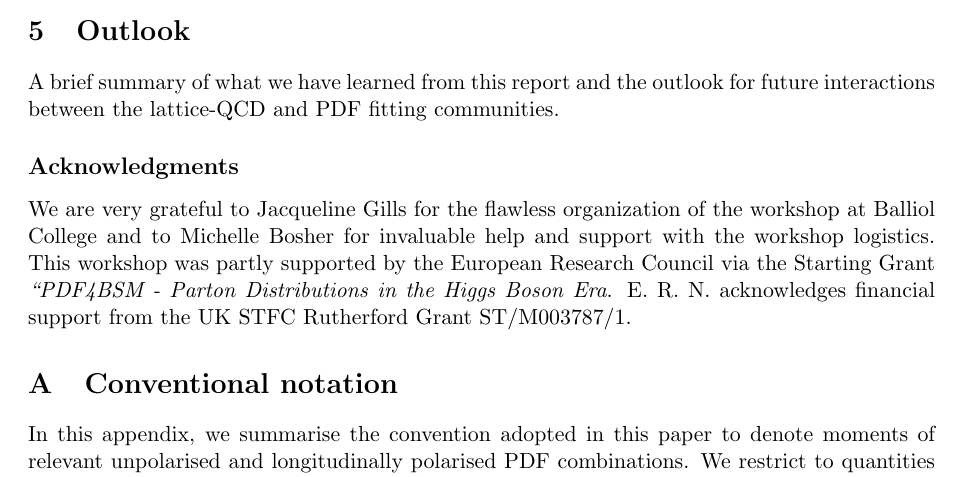
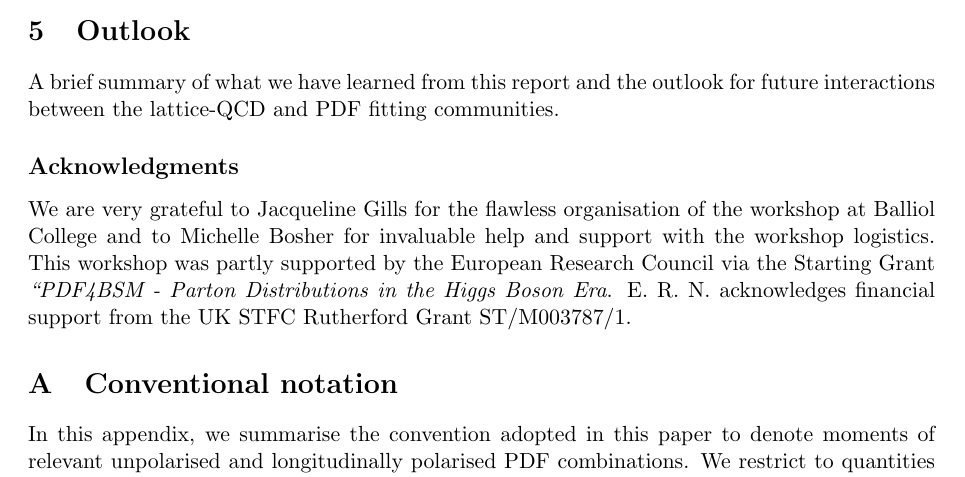
Before and after one commit to juanrojochacon/PDFLattice2017, a LaTeX document (whitepaper/PDFLattice2017.tex, which reads whitepaper/sec-outlook.tex): part of page 40 of 63, cut so that both start at the same text. Compiled offline with pdfLaTeX.

Commit message:
Organization -> organisation.

```diff
--- a/whitepaper/sec-outlook.tex
+++ b/whitepaper/sec-outlook.tex
@@ -10,7 +10,7 @@ and the outlook for future interactions between the lattice-QCD and PDF fitting
 %%%%%%%%%%%%%%%%%%%%%%%%%%%%%%%%%%%%%%%%%%%%%%%%%%%%%%%%%%%%%%%%%%%%%%%%%%%%%%%%
 \subsection*{Acknowledgments}
 
-We are very grateful to Jacqueline Gills for the flawless organization
+We are very grateful to Jacqueline Gills for the flawless organisation
 of the workshop at Balliol College and to Michelle Bosher for
 invaluable help and support with the workshop logistics.
 %
```
